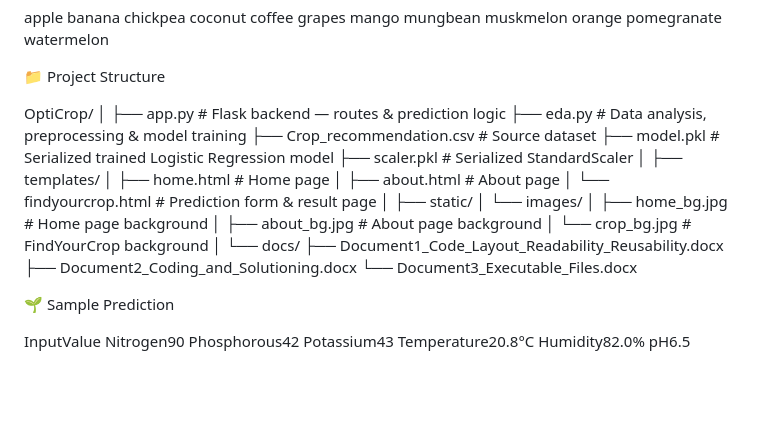
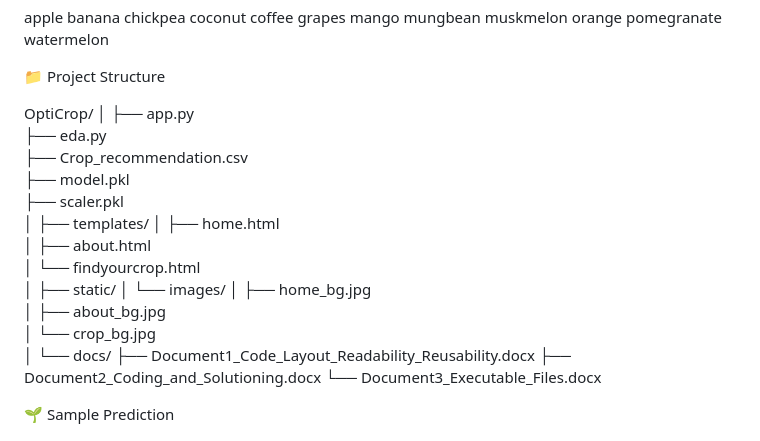
Before and after one commit to LeelaKumari-LK/OptiCrop-Smart-Agricultural-Production-Optimization-Engine, a Markdown page: README.md, the part around the change. Rendered like a GitHub page; blank space fills up the shorter version.

```diff
--- a/README.md
+++ b/README.md
@@ -77,22 +77,22 @@ apple banana chickpea coconut coffee grapes mango mungbean muskmelon orange pome
 
 OptiCrop/
 │
-├── app.py                          # Flask backend — routes & prediction logic
-├── eda.py                          # Data analysis, preprocessing & model training
-├── Crop_recommendation.csv         # Source dataset
-├── model.pkl                       # Serialized trained Logistic Regression model
-├── scaler.pkl                      # Serialized StandardScaler
+├── app.py
+├── eda.py
+├── Crop_recommendation.csv
+├── model.pkl
+├── scaler.pkl
 │
 ├── templates/
-│   ├── home.html                   # Home page
-│   ├── about.html                  # About page
-│   └── findyourcrop.html           # Prediction form & result page
+│   ├── home.html
+│   ├── about.html
+│   └── findyourcrop.html
 │
 ├── static/
 │   └── images/
-│       ├── home_bg.jpg             # Home page background
-│       ├── about_bg.jpg            # About page background
-│       └── crop_bg.jpg             # FindYourCrop background
+│       ├── home_bg.jpg
+│       ├── about_bg.jpg
+│       └── crop_bg.jpg
 │
 └── docs/
     ├── Document1_Code_Layout_Readability_Reusability.docx
```
